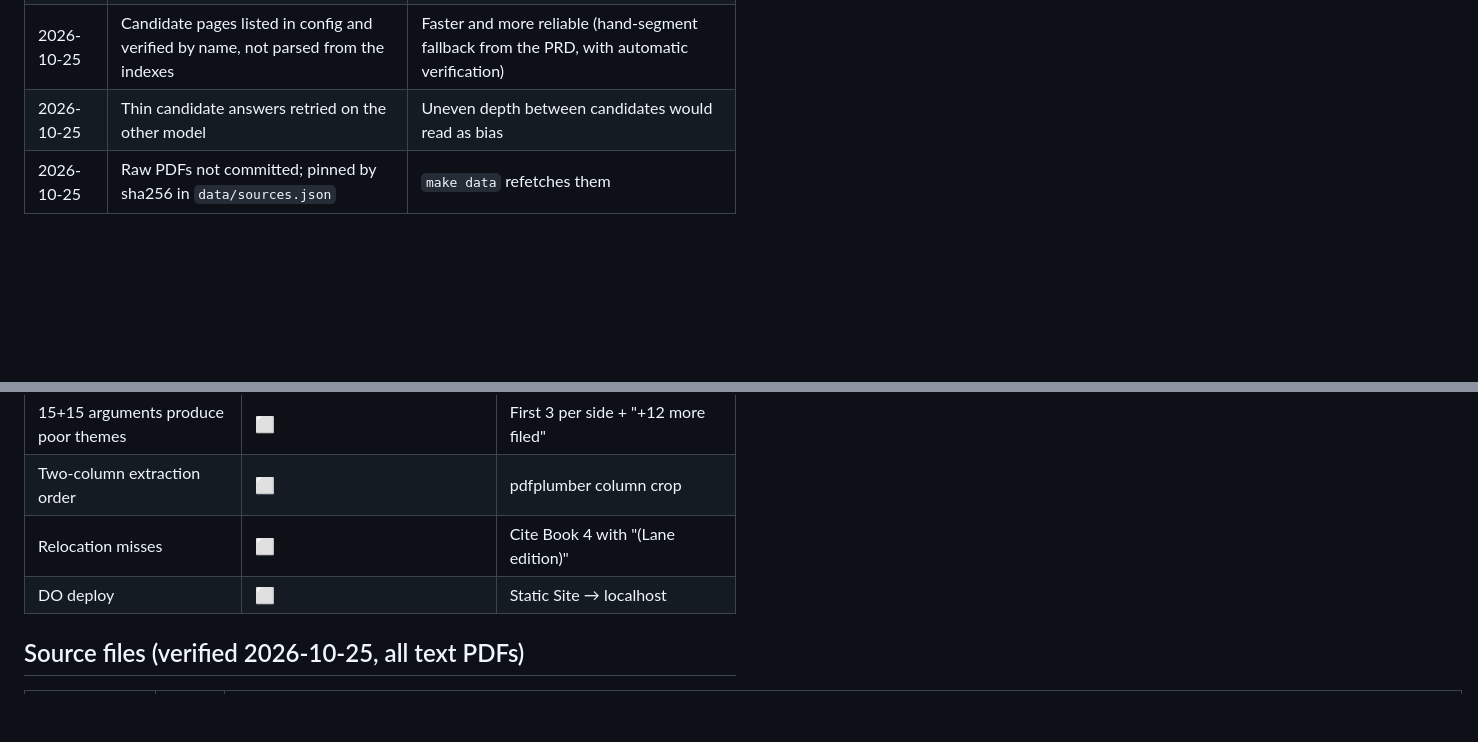
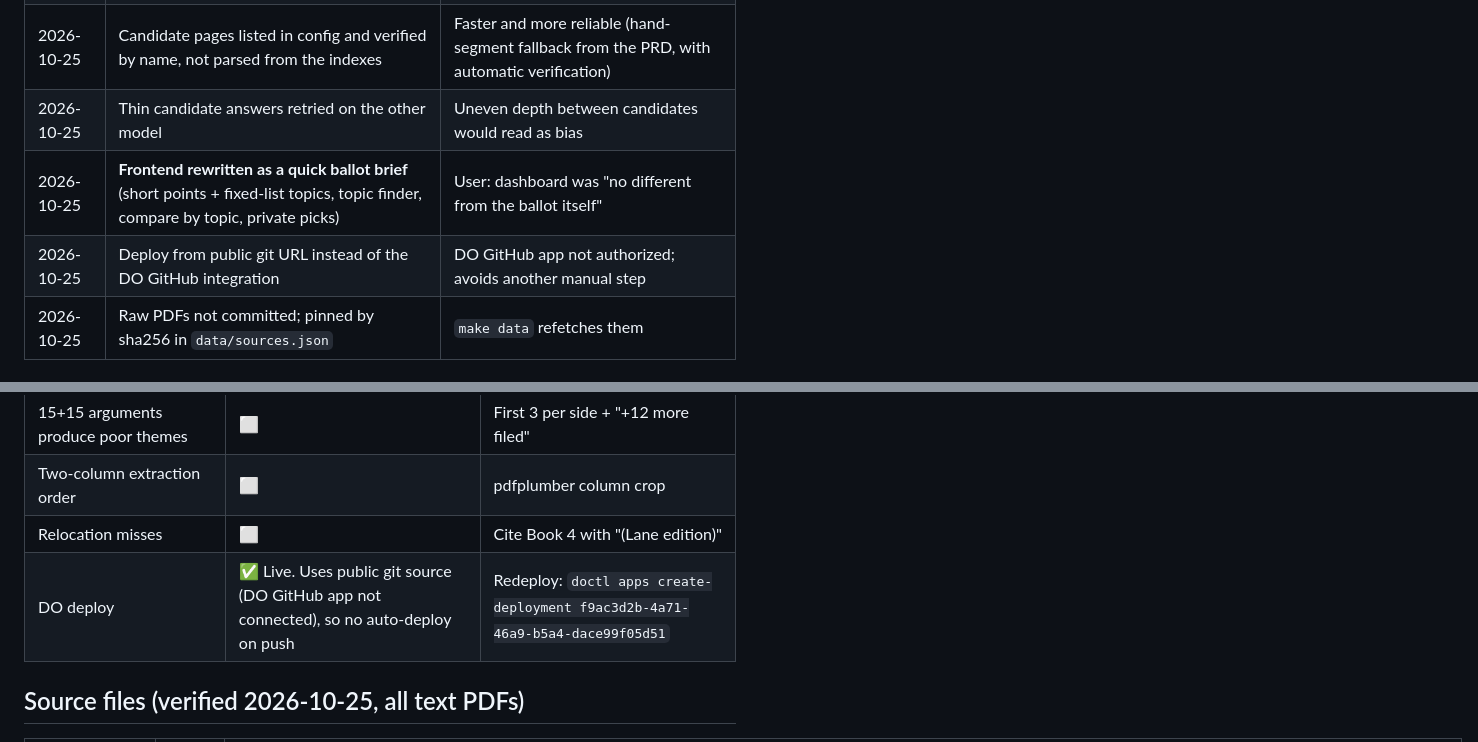
Before and after one commit to dalmartin/ballotty, a Markdown page: STATUS.md, 2 parts joined by grey strips. Drawn GitHub-style; blank space fills up the shorter version.

```diff
--- a/STATUS.md
+++ b/STATUS.md
@@ -80,6 +80,8 @@
 | 2026-10-25 | **Primary model `gemma-4-26b-a4b-it`, fallback `gemma-4-31b-it`** | In testing 31B took ~50 s and returned 503s; 26B answered in <1 s. Both honor `response_schema`. |
 | 2026-10-25 | Candidate pages listed in config and verified by name, not parsed from the indexes | Faster and more reliable (hand-segment fallback from the PRD, with automatic verification) |
 | 2026-10-25 | Thin candidate answers retried on the other model | Uneven depth between candidates would read as bias |
+| 2026-10-25 | **Frontend rewritten as a quick ballot brief** (short points + fixed-list topics, topic finder, compare by topic, private picks) | User: dashboard was "no different from the ballot itself" |
+| 2026-10-25 | Deploy from public git URL instead of the DO GitHub integration | DO GitHub app not authorized; avoids another manual step |
 | 2026-10-25 | Raw PDFs not committed; pinned by sha256 in `data/sources.json` | `make data` refetches them |
 
 ## Open decisions (need your call)
@@ -99,7 +101,7 @@
 | 15+15 arguments produce poor themes | ⬜ | First 3 per side + "+12 more filed" |
 | Two-column extraction order | ⬜ | pdfplumber column crop |
 | Relocation misses | ⬜ | Cite Book 4 with "(Lane edition)" |
-| DO deploy | ⬜ | Static Site → localhost |
+| DO deploy | ✅ Live. Uses public git source (DO GitHub app not connected), so no auto-deploy on push | Redeploy: `doctl apps create-deployment f9ac3d2b-4a71-46a9-b5a4-dace99f05d51` |
 
 ## Source files (verified 2026-10-25, all text PDFs)
 
```
Also changed, not shown: other parts of STATUS.md (+5 -5 lines), README.md (+1 -1 lines).
